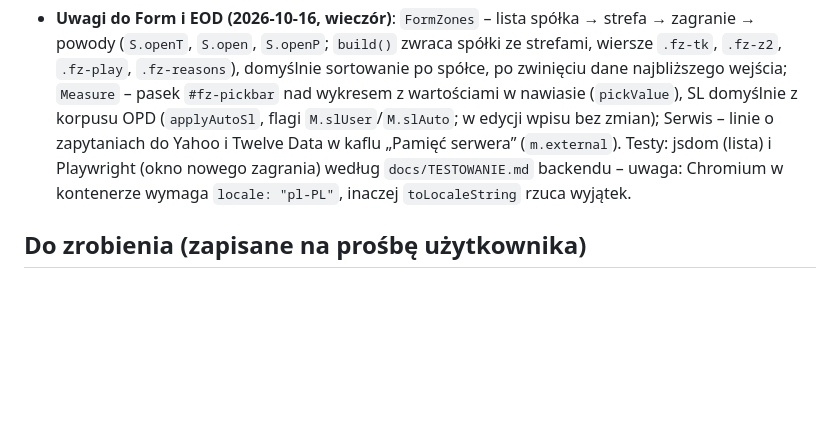
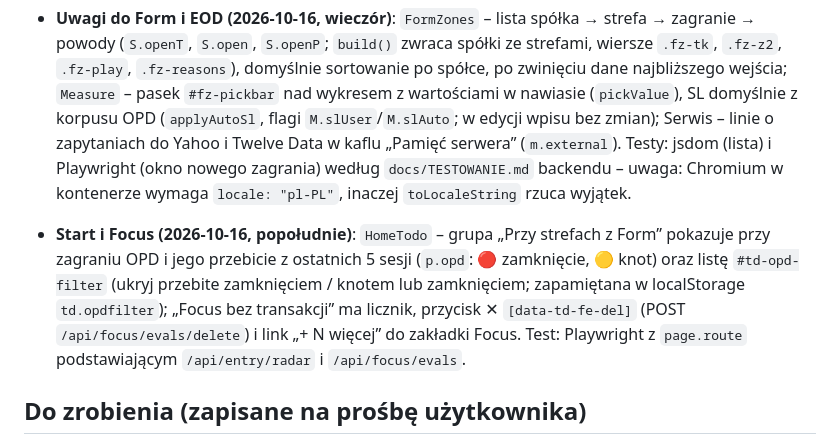
Before and after one commit to DonRubi/trading-front-end, a Markdown page: KONTEKST.md, the part around the change. Drawn GitHub-style; blank space fills up the shorter version.

Commit message:
KONTEKST: P1 i P2 wdrożone, poprawki Planera, Startu i Focusa (2026-10-16)
Co-Authored-By: Claude Sonnet 5.5 <noreply@anthropic.com>

```diff
--- a/KONTEKST.md
+++ b/KONTEKST.md
@@ -89,5 +89,7 @@ Plik `index.html` ma końce linii CRLF. Domyślny backend: **serwer IONOS `https
 
 - **Uwagi do Form i EOD (2026-10-16, wieczór)**: `FormZones` – lista spółka → strefa → zagranie → powody (`S.openT`, `S.open`, `S.openP`; `build()` zwraca spółki ze strefami, wiersze `.fz-tk`, `.fz-z2`, `.fz-play`, `.fz-reasons`), domyślnie sortowanie po spółce, po zwinięciu dane najbliższego wejścia; `Measure` – pasek `#fz-pickbar` nad wykresem z wartościami w nawiasie (`pickValue`), SL domyślnie z korpusu OPD (`applyAutoSl`, flagi `M.slUser`/`M.slAuto`; w edycji wpisu bez zmian); Serwis – linie o zapytaniach do Yahoo i Twelve Data w kaflu „Pamięć serwera” (`m.external`). Testy: jsdom (lista) i Playwright (okno nowego zagrania) według `docs/TESTOWANIE.md` backendu – uwaga: Chromium w kontenerze wymaga `locale: "pl-PL"`, inaczej `toLocaleString` rzuca wyjątek.
 
+- **Start i Focus (2026-10-16, popołudnie)**: `HomeTodo` – grupa „Przy strefach z Form” pokazuje przy zagraniu OPD i jego przebicie z ostatnich 5 sesji (`p.opd`: 🔴 zamknięcie, 🟡 knot) oraz listę `#td-opd-filter` (ukryj przebite zamknięciem / knotem lub zamknięciem; zapamiętana w localStorage `td.opdfilter`); „Focus bez transakcji” ma licznik, przycisk ✕ `[data-td-fe-del]` (POST `/api/focus/evals/delete`) i link „+ N więcej” do zakładki Focus. Test: Playwright z `page.route` podstawiającym `/api/entry/radar` i `/api/focus/evals`.
+
 ## Do zrobienia (zapisane na prośbę użytkownika)
 - **Transakcje: kroczący take profit i stop loss** – dopracować w zakładce Transakcje. Planer (podsumowanie i oś) bierze SL/TP z ostatniej inwestycji – po wprowadzeniu kroczących poziomów ma pokazywać ich bieżącą wartość.
```
